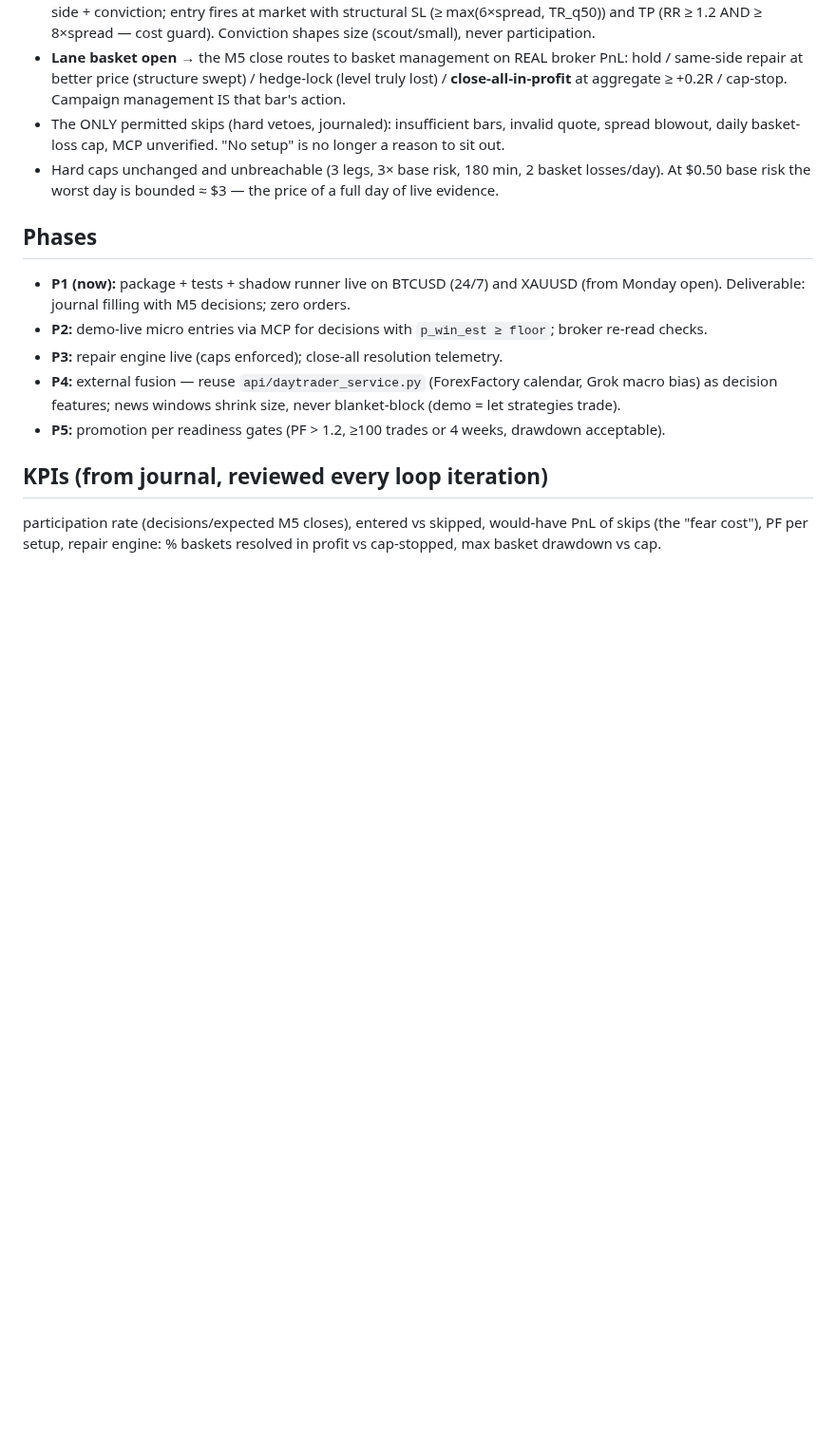
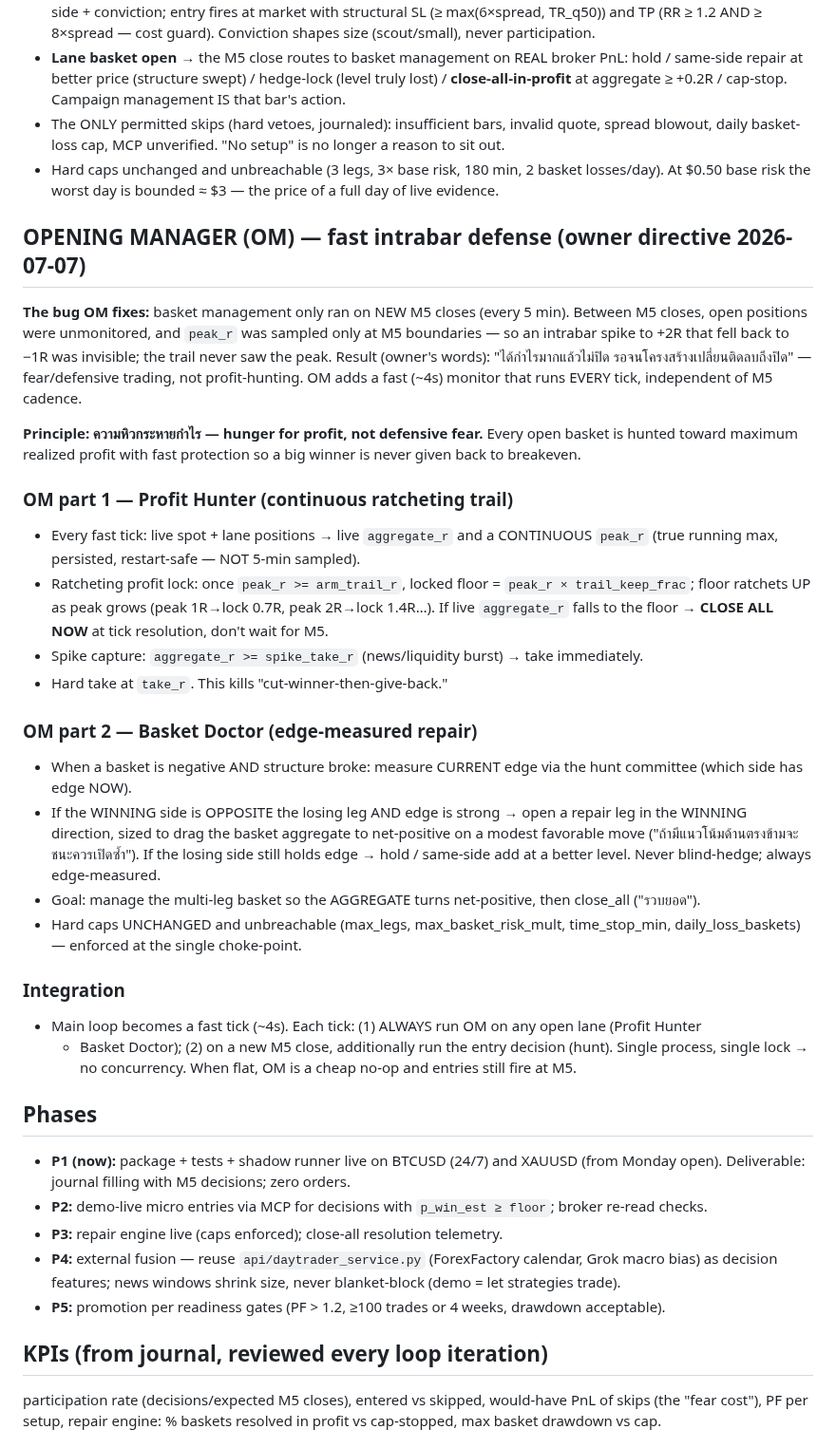
Before and after one commit to Geowahaha/Oracle_Ctrader_Geomonkey, a Markdown page: docs/DEXTER3_M5_HUNTER_BLUEPRINT.md, the part around the change. Shown at 95% size. Rendered like a GitHub page; blank space fills up the shorter version.

Commit message:
docs(dexter3): Opening Manager design — fast intrabar defense + edge-measured repair
Owner found the flaw: baskets managed only on M5 close (every 5min), peak_r
5-min-sampled so intrabar profit peaks invisible → winners give back to
negative = fear trading. OM adds ~4s tick: Profit Hunter (continuous
ratcheting trail, spike capture) + Basket Doctor (edge-measured repair,
open winning side to drag aggregate positive). Caps unchanged.

Co-Authored-By: Claude Fable 5 <noreply@anthropic.com>

```diff
--- a/docs/DEXTER3_M5_HUNTER_BLUEPRINT.md
+++ b/docs/DEXTER3_M5_HUNTER_BLUEPRINT.md
@@ -84,6 +84,42 @@ engine. On every M5 close:
 - Hard caps unchanged and unbreachable (3 legs, 3× base risk, 180 min, 2 basket losses/day).
   At $0.50 base risk the worst day is bounded ≈ $3 — the price of a full day of live evidence.
 
+## OPENING MANAGER (OM) — fast intrabar defense (owner directive 2026-07-07)
+
+**The bug OM fixes:** basket management only ran on NEW M5 closes (every 5 min). Between M5 closes,
+open positions were unmonitored, and `peak_r` was sampled only at M5 boundaries — so an intrabar
+spike to +2R that fell back to −1R was invisible; the trail never saw the peak. Result (owner's
+words): "ได้กำไรมากแล้วไม่ปิด รอจนโครงสร้างเปลี่ยนติดลบถึงปิด" — fear/defensive trading, not
+profit-hunting. OM adds a fast (~4s) monitor that runs EVERY tick, independent of M5 cadence.
+
+**Principle: ความหิวกระหายกำไร — hunger for profit, not defensive fear.** Every open basket is hunted
+toward maximum realized profit with fast protection so a big winner is never given back to breakeven.
+
+### OM part 1 — Profit Hunter (continuous ratcheting trail)
+- Every fast tick: live spot + lane positions → live `aggregate_r` and a CONTINUOUS `peak_r`
+  (true running max, persisted, restart-safe — NOT 5-min sampled).
+- Ratcheting profit lock: once `peak_r >= arm_trail_r`, locked floor = `peak_r × trail_keep_frac`;
+  floor ratchets UP as peak grows (peak 1R→lock 0.7R, peak 2R→lock 1.4R…). If live `aggregate_r`
+  falls to the floor → **CLOSE ALL NOW** at tick resolution, don't wait for M5.
+- Spike capture: `aggregate_r >= spike_take_r` (news/liquidity burst) → take immediately.
+- Hard take at `take_r`. This kills "cut-winner-then-give-back."
+
+### OM part 2 — Basket Doctor (edge-measured repair)
+- When a basket is negative AND structure broke: measure CURRENT edge via the hunt committee (which
+  side has edge NOW).
+- If the WINNING side is OPPOSITE the losing leg AND edge is strong → open a repair leg in the
+  WINNING direction, sized to drag the basket aggregate to net-positive on a modest favorable move
+  ("ถ้ามีแนวโน้มด้านตรงข้ามจะชนะควรเปิดซ้ำ"). If the losing side still holds edge → hold / same-side
+  add at a better level. Never blind-hedge; always edge-measured.
+- Goal: manage the multi-leg basket so the AGGREGATE turns net-positive, then close_all ("รวบยอด").
+- Hard caps UNCHANGED and unbreachable (max_legs, max_basket_risk_mult, time_stop_min,
+  daily_loss_baskets) — enforced at the single choke-point.
+
+### Integration
+- Main loop becomes a fast tick (~4s). Each tick: (1) ALWAYS run OM on any open lane (Profit Hunter
+  + Basket Doctor); (2) on a new M5 close, additionally run the entry decision (hunt). Single
+  process, single lock → no concurrency. When flat, OM is a cheap no-op and entries still fire at M5.
+
 ## Phases
 
 - **P1 (now):** package + tests + shadow runner live on BTCUSD (24/7) and XAUUSD (from Monday open).
```
